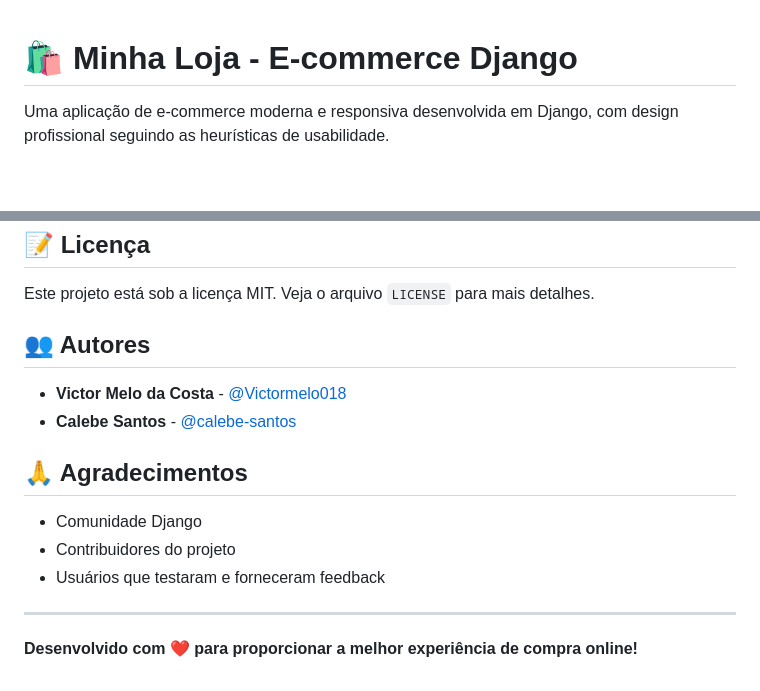
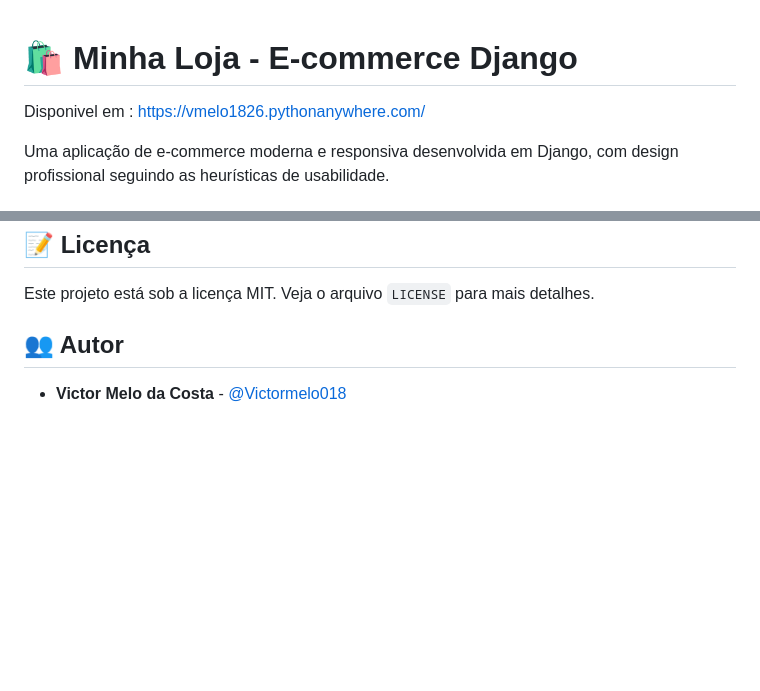
Before and after one commit to Victormelo018/Loja_eletronicos_finalizada, a Markdown page: README.md, 2 parts joined by grey strips. Drawn GitHub-style; blank space fills up the shorter version.

Commit message:
Update README to reflect single author
Removed contributors and acknowledgments sections from README.

```diff
--- a/README.md
+++ b/README.md
@@ -1,4 +1,5 @@
 # 🛍️ Minha Loja - E-commerce Django
+Disponivel em : https://vmelo1826.pythonanywhere.com/
 
 Uma aplicação de e-commerce moderna e responsiva desenvolvida em Django, com design profissional seguindo as heurísticas de usabilidade.
 
@@ -238,17 +239,6 @@ STATICFILES_DIRS = [
 
 Este projeto está sob a licença MIT. Veja o arquivo `LICENSE` para mais detalhes.
 
-## 👥 Autores
+## 👥 Autor
 
 - **Victor Melo da Costa** - [@Victormelo018](https://github.com/Victormelo018)
-- **Calebe Santos** - [@calebe-santos](https://github.com/calebe-santos)
-
-## 🙏 Agradecimentos
-
-- Comunidade Django
-- Contribuidores do projeto
-- Usuários que testaram e forneceram feedback
-
----
-
-**Desenvolvido com ❤️ para proporcionar a melhor experiência de compra online!**
```
